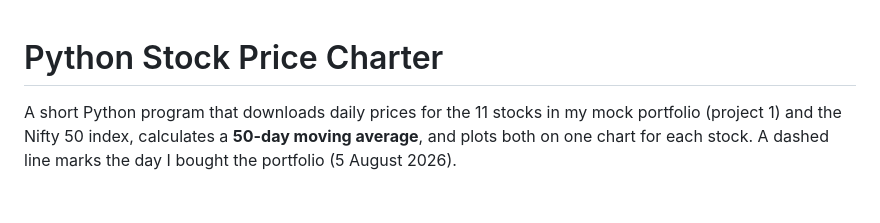
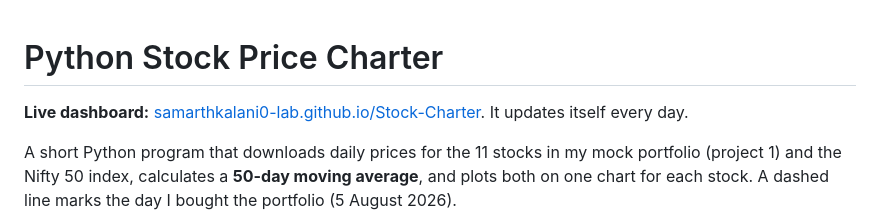
Before and after one commit to samarthkalani0-lab/Stock-Charter, a Markdown page: README.md, the part around the change. GitHub-like rendering; blank space fills up the shorter version.

Commit message:
Link the live dashboard from the README
Co-Authored-By: Claude Opus 5.5 <noreply@anthropic.com>

```diff
--- a/README.md
+++ b/README.md
@@ -1,4 +1,6 @@
 # Python Stock Price Charter
+
+**Live dashboard:** [samarthkalani0-lab.github.io/Stock-Charter](https://samarthkalani0-lab.github.io/Stock-Charter/). It updates itself every day.
 
 A short Python program that downloads daily prices for the 11 stocks in my mock portfolio (project 1) and the Nifty 50 index, calculates a **50-day moving average**, and plots both on one chart for each stock. A dashed line marks the day I bought the portfolio (5 August 2026).
 
```
